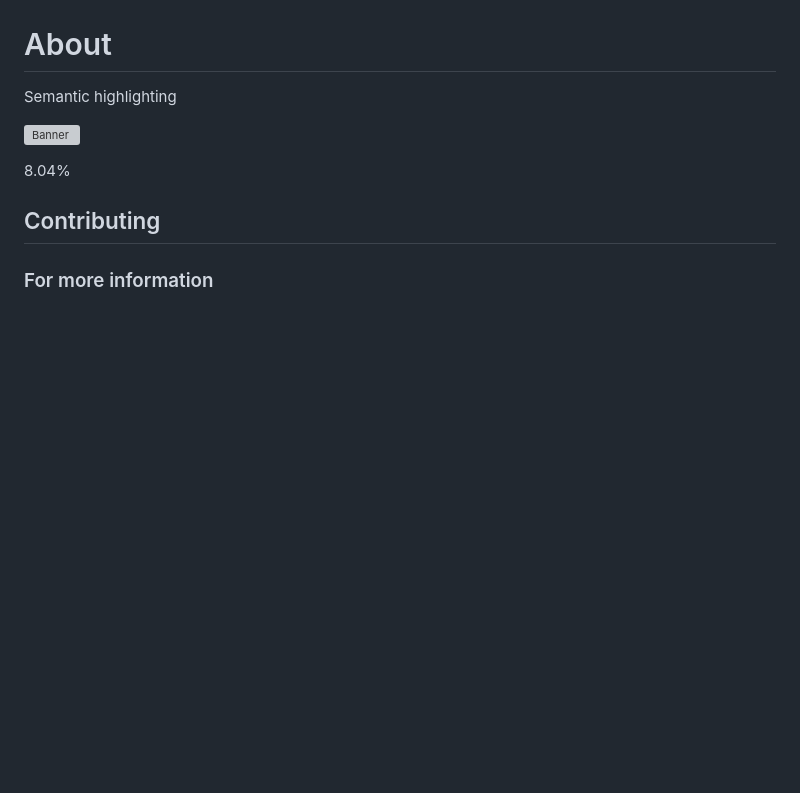
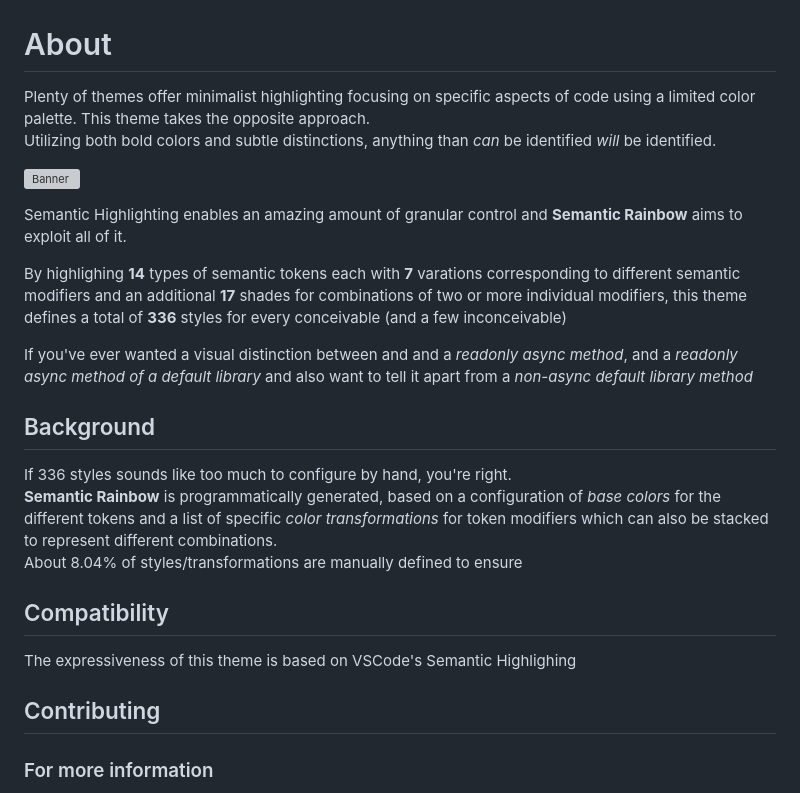
Before and after one commit to Thertzlor/semantic-rainbow, a Markdown page: README.md, the part around the change. Rendered like a GitHub page; blank space fills up the shorter version; grey boxes are pictures that could not be loaded.

Commit message:
readme improvements

```diff
--- a/README.md
+++ b/README.md
@@ -1,11 +1,28 @@
 ![Banner](./assets/SR_Banner.png)
 
 # About
-Semantic highlighting
+Plenty of themes offer minimalist highlighting focusing on specific aspects of code using a limited color palette. This theme takes the opposite approach.
+Utilizing both bold colors and subtle distinctions, anything than *can* be identified *will* be identified.
 
 ![Banner](./assets/SR_Example.png)
 
-8.04%
+Semantic Highlighting enables an amazing amount of granular control and **Semantic Rainbow** aims to exploit all of it.
+
+By highlighing **14** types of semantic tokens each with **7** varations corresponding to different semantic modifiers and an additional **17** shades for combinations of two or more individual modifiers, this theme defines a total of **336** styles for every conceivable (and a few inconceivable)
+
+If you've ever wanted a visual distinction between and and a *readonly async method*, and a *readonly async method of a default library* and also want to tell it apart from a *non-async default library method*
+
+## Background
+
+If 336 styles sounds like too much to configure by hand, you're right.
+**Semantic Rainbow** is programmatically generated, based on a configuration of *base colors* for the different tokens and a list of specific *color transformations* for token modifiers which can also be stacked to represent different combinations.
+About 8.04% of styles/transformations are manually defined to ensure
+
+## Compatibility
+The expressiveness of this theme is based on VSCode's Semantic Highlighing
+
+
+
 
 ## Contributing
 
```
Also changed, not shown: generator/_Template.md (+19 -13 lines), assets/SR_icon128.png, assets/SR_icon256.png, assets/SR_icon512.png, 5 other files.
